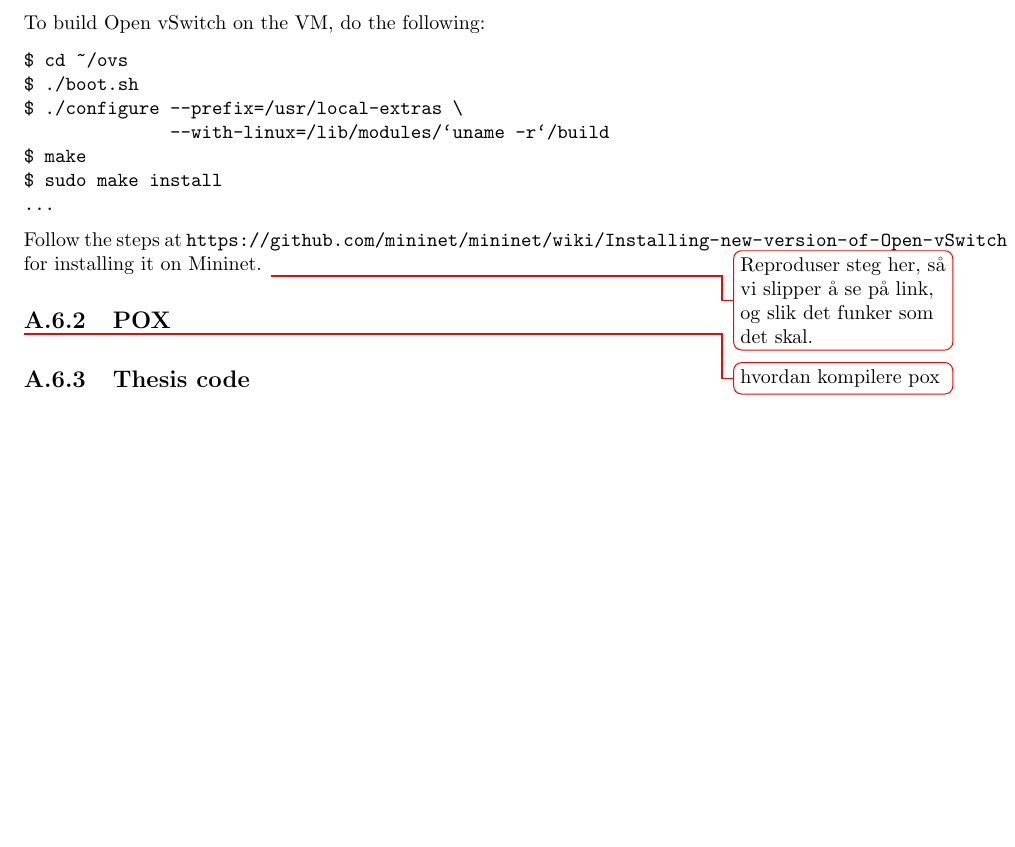
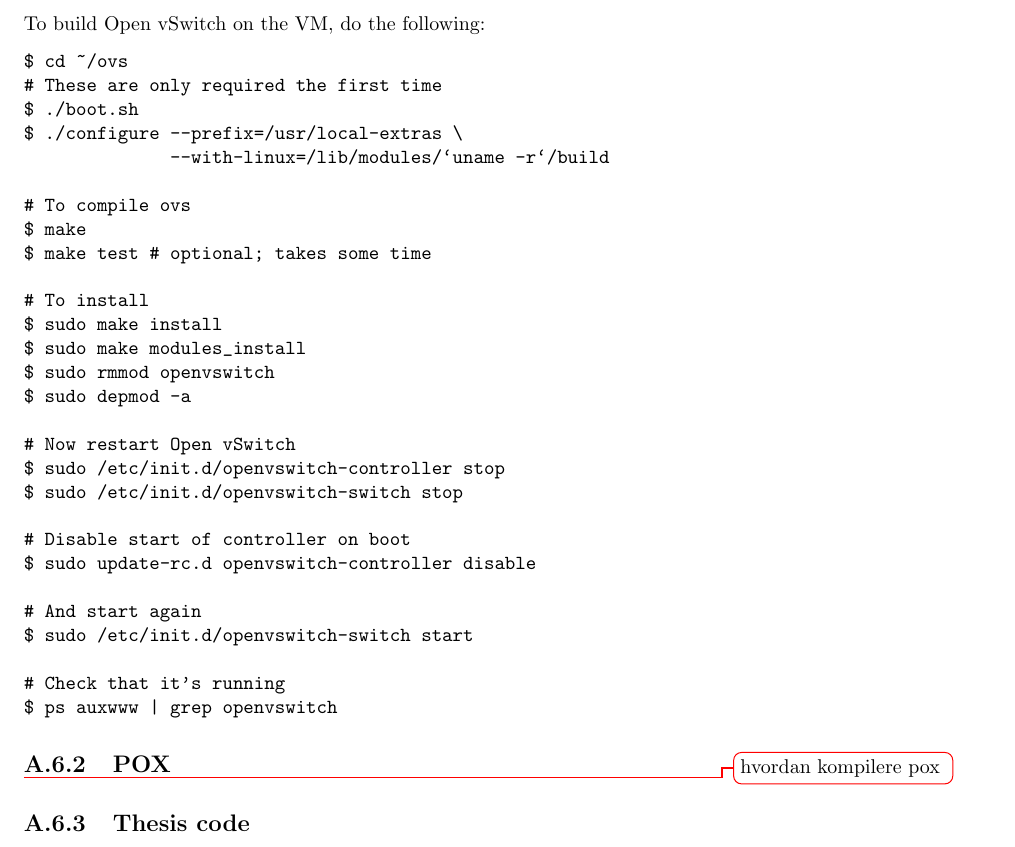
Before and after one commit to cslarsen/bachelor, a LaTeX thesis (thesis/thesis.tex, which reads thesis/appendix-mininet.tex): part of page 57 of 63, cut so that both start at the same text, the shorter picture padded with empty space. Compiled offline with pdfLaTeX.

Commit message:
Added ovs compilation steps

```diff
--- a/thesis/appendix-mininet.tex
+++ b/thesis/appendix-mininet.tex
@@ -201,19 +201,34 @@
 
 \begin{Verbatim}
 $ cd ~/ovs
+# These are only required the first time
 $ ./boot.sh
 $ ./configure --prefix=/usr/local-extras \
               --with-linux=/lib/modules/`uname -r`/build
+
+# To compile ovs
 $ make
+$ make test # optional; takes some time
+
+# To install
 $ sudo make install
-...
+$ sudo make modules_install
+$ sudo rmmod openvswitch
+$ sudo depmod -a
+
+# Now restart Open vSwitch
+$ sudo /etc/init.d/openvswitch-controller stop
+$ sudo /etc/init.d/openvswitch-switch stop
+
+# Disable start of controller on boot
+$ sudo update-rc.d openvswitch-controller disable
+
+# And start again
+$ sudo /etc/init.d/openvswitch-switch start
+
+# Check that it's running
+$ ps auxwww | grep openvswitch
 \end{Verbatim}
-
-Follow the steps at
-\url{https://github.com/mininet/mininet/wiki/Installing-new-version-of-Open-vSwitch}
-for installing it on Mininet.
-\todo{Reproduser steg her, så vi slipper å se på link, og slik det funker
-  som det skal.}
 
 \subsection{POX}
 
```
